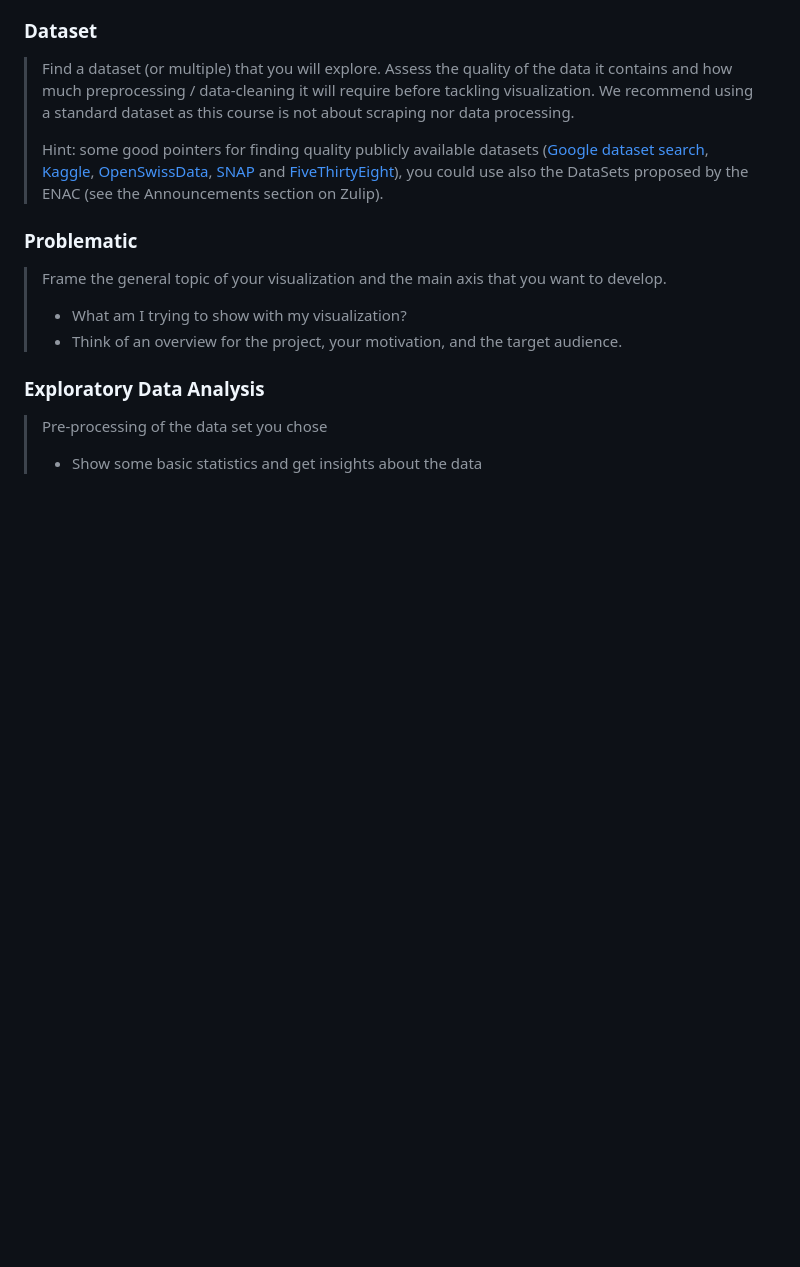
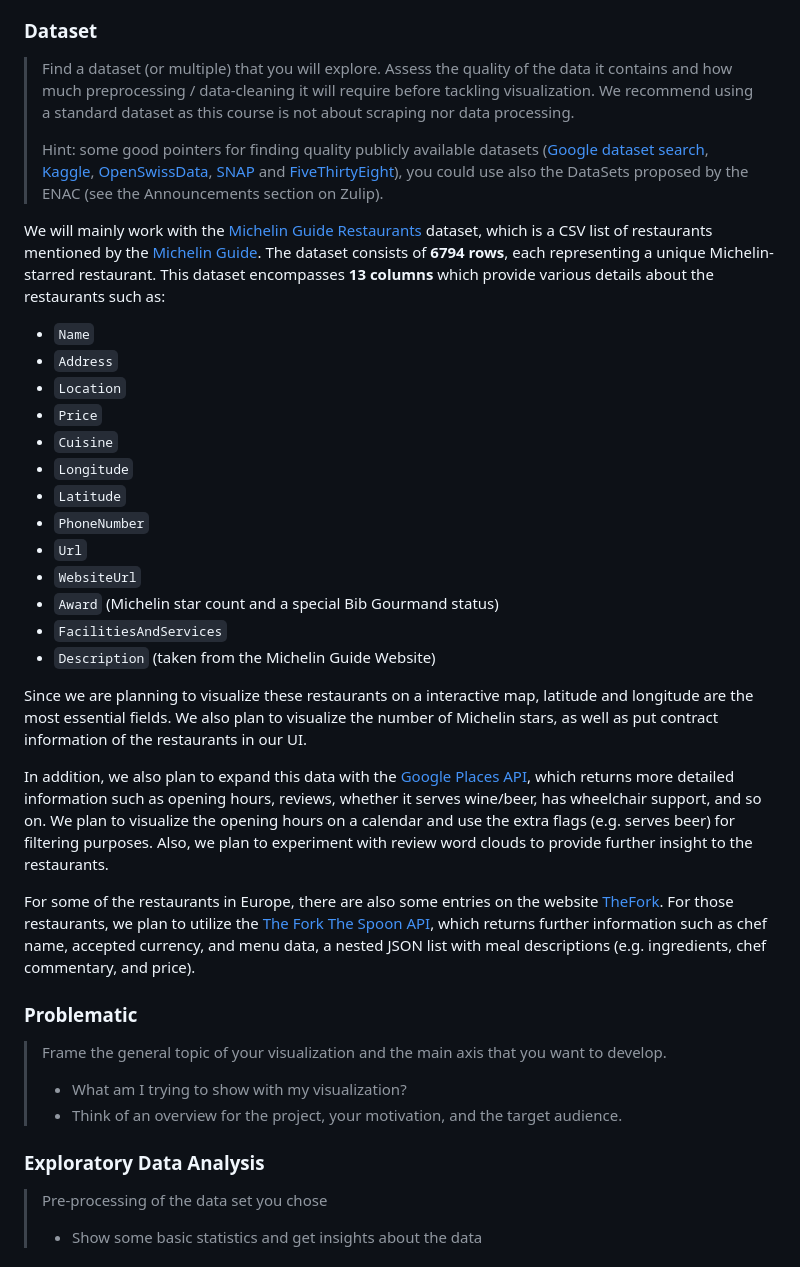
Before and after one commit to com-480-data-visualization/project-2024-datatouille, a Markdown page: README.md, the part around the change. Rendered like a GitHub page; blank space fills up the shorter version.

Commit message:
Dataset part of README.md

```diff
--- a/README.md
+++ b/README.md
@@ -24,6 +24,28 @@ Please, fill the following sections about your project.
 > Find a dataset (or multiple) that you will explore. Assess the quality of the data it contains and how much preprocessing / data-cleaning it will require before tackling visualization. We recommend using a standard dataset as this course is not about scraping nor data processing.
 >
 > Hint: some good pointers for finding quality publicly available datasets ([Google dataset search](https://datasetsearch.research.google.com/), [Kaggle](https://www.kaggle.com/datasets), [OpenSwissData](https://opendata.swiss/en/), [SNAP](https://snap.stanford.edu/data/) and [FiveThirtyEight](https://data.fivethirtyeight.com/)), you could use also the DataSets proposed by the ENAC (see the Announcements section on Zulip).
+
+We will mainly work with the [Michelin Guide Restaurants](https://www.kaggle.com/datasets/ngshiheng/michelin-guide-restaurants-2021) dataset, which is a CSV list of restaurants mentioned by the [Michelin Guide](https://guide.michelin.com/en). The dataset consists of **6794 rows**, each representing a unique Michelin-starred restaurant. This dataset encompasses **13 columns** which provide various details about the restaurants such as:
+
+- `Name`
+- `Address`
+- `Location`
+- `Price`
+- `Cuisine`
+- `Longitude`
+- `Latitude`
+- `PhoneNumber`
+- `Url`
+- `WebsiteUrl`
+- `Award`   (Michelin star count and a special Bib Gourmand status)
+- `FacilitiesAndServices`
+- `Description` (taken from the Michelin Guide Website)
+
+Since we are planning to visualize these restaurants on a interactive map, latitude and longitude are the most essential fields. We also plan to visualize the number of Michelin stars, as well as put contract information of the restaurants in our UI.
+
+In addition, we also plan to expand this data with the [Google Places API](https://developers.google.com/maps/documentation/places/web-service/overview?hl=tr), which returns more detailed information such as opening hours, reviews, whether it serves wine/beer, has wheelchair support, and so on. We plan to visualize the opening hours on a calendar and use the extra flags (e.g. serves beer) for filtering purposes. Also, we plan to experiment with review word clouds to provide further insight to the restaurants.
+
+For some of the restaurants in Europe, there are also some entries on the website [TheFork](https://www.thefork.com/). For those restaurants, we plan to utilize the [The Fork The Spoon API](https://rapidapi.com/apidojo/api/the-fork-the-spoon), which returns further information such as chef name, accepted currency, and menu data, a nested JSON list with meal descriptions (e.g. ingredients, chef commentary, and price).
 
 ### Problematic
 
```
